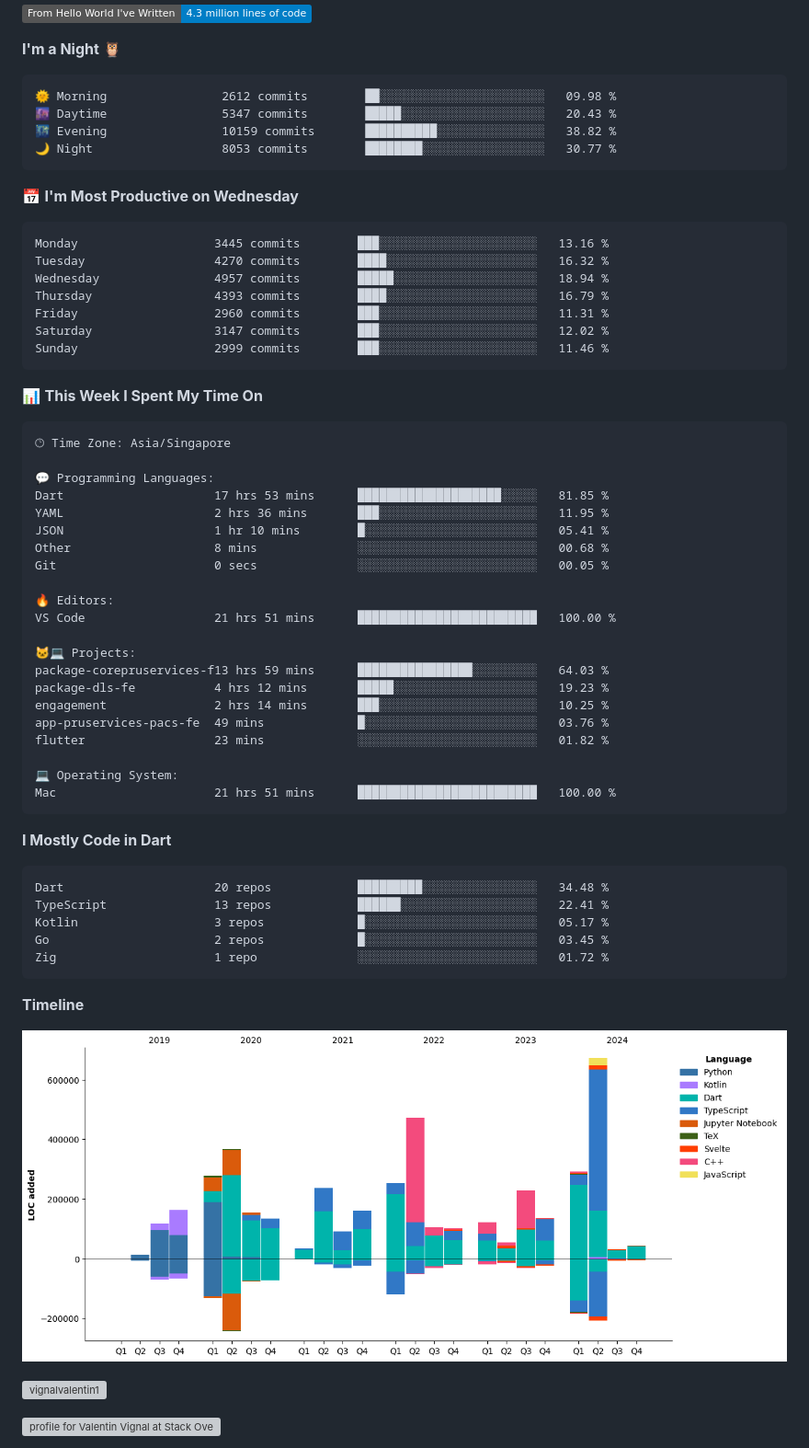
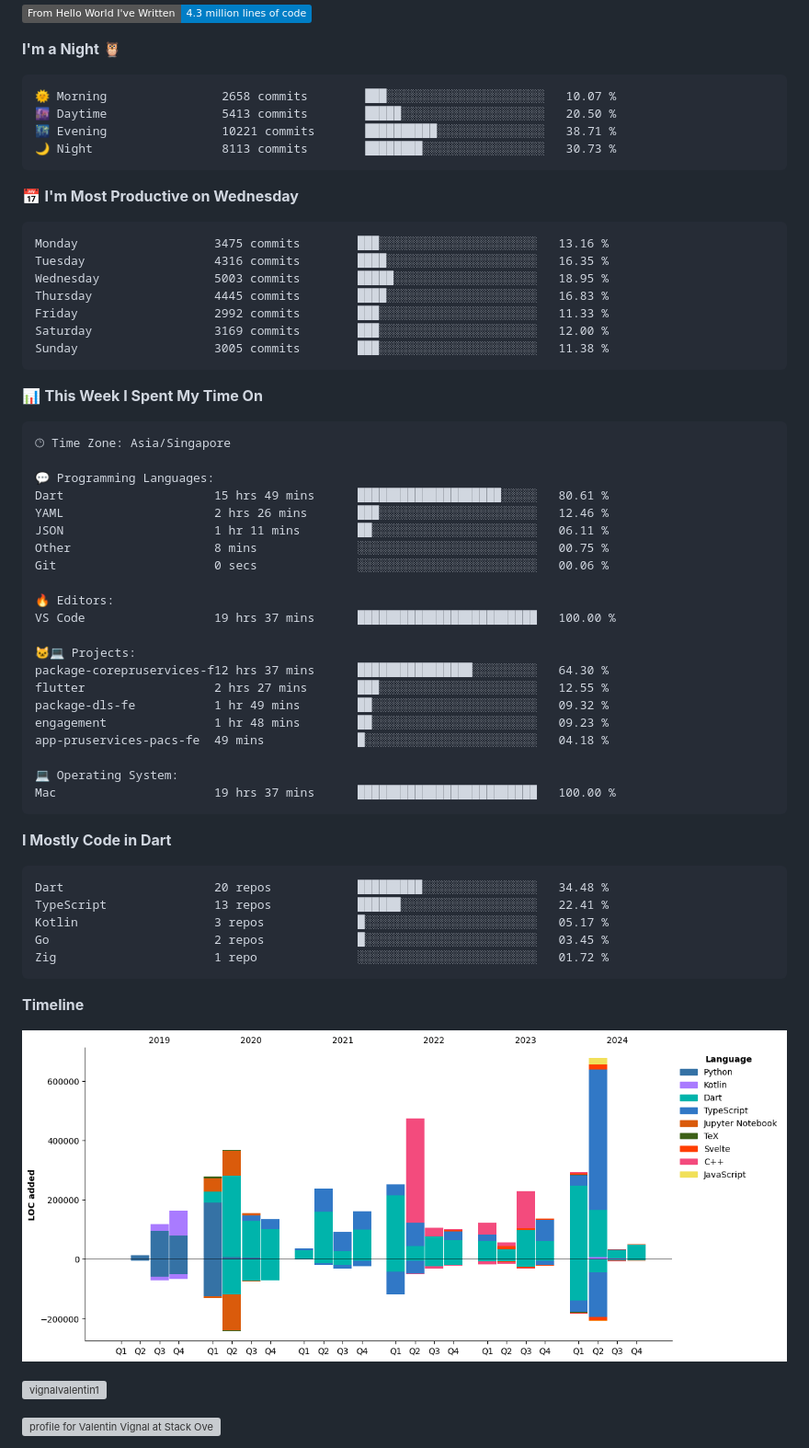
Before and after one commit to ValentinVignal/ValentinVignal, a Markdown page: README.md, the part around one of its changes. Shown at 92% size. Rendered like a GitHub page; pictures changed too: assets/bar_graph.png; badges without logos; grey boxes are pictures that could not be loaded.

Commit message:
Updated with Dev Metrics

````diff
--- a/README.md
+++ b/README.md
@@ -28,21 +28,21 @@
 **I'm a Night 🦉**
 
 ```text
-🌞 Morning                2612 commits        ██░░░░░░░░░░░░░░░░░░░░░░░   09.98 %
-🌆 Daytime                5347 commits        █████░░░░░░░░░░░░░░░░░░░░   20.43 %
-🌃 Evening                10159 commits       ██████████░░░░░░░░░░░░░░░   38.82 %
-🌙 Night                  8053 commits        ████████░░░░░░░░░░░░░░░░░   30.77 %
+🌞 Morning                2658 commits        ███░░░░░░░░░░░░░░░░░░░░░░   10.07 %
+🌆 Daytime                5413 commits        █████░░░░░░░░░░░░░░░░░░░░   20.50 %
+🌃 Evening                10221 commits       ██████████░░░░░░░░░░░░░░░   38.71 %
+🌙 Night                  8113 commits        ████████░░░░░░░░░░░░░░░░░   30.73 %
 ```
 📅 **I'm Most Productive on Wednesday**
 
 ```text
-Monday                   3445 commits        ███░░░░░░░░░░░░░░░░░░░░░░   13.16 %
-Tuesday                  4270 commits        ████░░░░░░░░░░░░░░░░░░░░░   16.32 %
-Wednesday                4957 commits        █████░░░░░░░░░░░░░░░░░░░░   18.94 %
-Thursday                 4393 commits        ████░░░░░░░░░░░░░░░░░░░░░   16.79 %
-Friday                   2960 commits        ███░░░░░░░░░░░░░░░░░░░░░░   11.31 %
-Saturday                 3147 commits        ███░░░░░░░░░░░░░░░░░░░░░░   12.02 %
-Sunday                   2999 commits        ███░░░░░░░░░░░░░░░░░░░░░░   11.46 %
+Monday                   3475 commits        ███░░░░░░░░░░░░░░░░░░░░░░   13.16 %
+Tuesday                  4316 commits        ████░░░░░░░░░░░░░░░░░░░░░   16.35 %
+Wednesday                5003 commits        █████░░░░░░░░░░░░░░░░░░░░   18.95 %
+Thursday                 4445 commits        ████░░░░░░░░░░░░░░░░░░░░░   16.83 %
+Friday                   2992 commits        ███░░░░░░░░░░░░░░░░░░░░░░   11.33 %
+Saturday                 3169 commits        ███░░░░░░░░░░░░░░░░░░░░░░   12.00 %
+Sunday                   3005 commits        ███░░░░░░░░░░░░░░░░░░░░░░   11.38 %
 ```
 
 
@@ -52,24 +52,24 @@ Sunday                   2999 commits        ███░░░░░░░░
 🕑︎ Time Zone: Asia/Singapore
 
 💬 Programming Languages:
-Dart                     17 hrs 53 mins      ████████████████████░░░░░   81.85 %
-YAML                     2 hrs 36 mins       ███░░░░░░░░░░░░░░░░░░░░░░   11.95 %
-JSON                     1 hr 10 mins        █░░░░░░░░░░░░░░░░░░░░░░░░   05.41 %
-Other                    8 mins              ░░░░░░░░░░░░░░░░░░░░░░░░░   00.68 %
-Git                      0 secs              ░░░░░░░░░░░░░░░░░░░░░░░░░   00.05 %
+Dart                     15 hrs 49 mins      ████████████████████░░░░░   80.61 %
+YAML                     2 hrs 26 mins       ███░░░░░░░░░░░░░░░░░░░░░░   12.46 %
+JSON                     1 hr 11 mins        ██░░░░░░░░░░░░░░░░░░░░░░░   06.11 %
+Other                    8 mins              ░░░░░░░░░░░░░░░░░░░░░░░░░   00.75 %
+Git                      0 secs              ░░░░░░░░░░░░░░░░░░░░░░░░░   00.06 %
 
 🔥 Editors:
-VS Code                  21 hrs 51 mins      █████████████████████████   100.00 %
+VS Code                  19 hrs 37 mins      █████████████████████████   100.00 %
 
 🐱‍💻 Projects:
-package-corepruservices-f13 hrs 59 mins      ████████████████░░░░░░░░░   64.03 %
-package-dls-fe           4 hrs 12 mins       █████░░░░░░░░░░░░░░░░░░░░   19.23 %
-engagement               2 hrs 14 mins       ███░░░░░░░░░░░░░░░░░░░░░░   10.25 %
-app-pruservices-pacs-fe  49 mins             █░░░░░░░░░░░░░░░░░░░░░░░░   03.76 %
-flutter                  23 mins             ░░░░░░░░░░░░░░░░░░░░░░░░░   01.82 %
+package-corepruservices-f12 hrs 37 mins      ████████████████░░░░░░░░░   64.30 %
+flutter                  2 hrs 27 mins       ███░░░░░░░░░░░░░░░░░░░░░░   12.55 %
+package-dls-fe           1 hr 49 mins        ██░░░░░░░░░░░░░░░░░░░░░░░   09.32 %
+engagement               1 hr 48 mins        ██░░░░░░░░░░░░░░░░░░░░░░░   09.23 %
+app-pruservices-pacs-fe  49 mins             █░░░░░░░░░░░░░░░░░░░░░░░░   04.18 %
 
 💻 Operating System:
-Mac                      21 hrs 51 mins      █████████████████████████   100.00 %
+Mac                      19 hrs 37 mins      █████████████████████████   100.00 %
 ```
 
 **I Mostly Code in Dart**
````
Also changed, not shown: other parts of README.md (+1 -1 lines).
